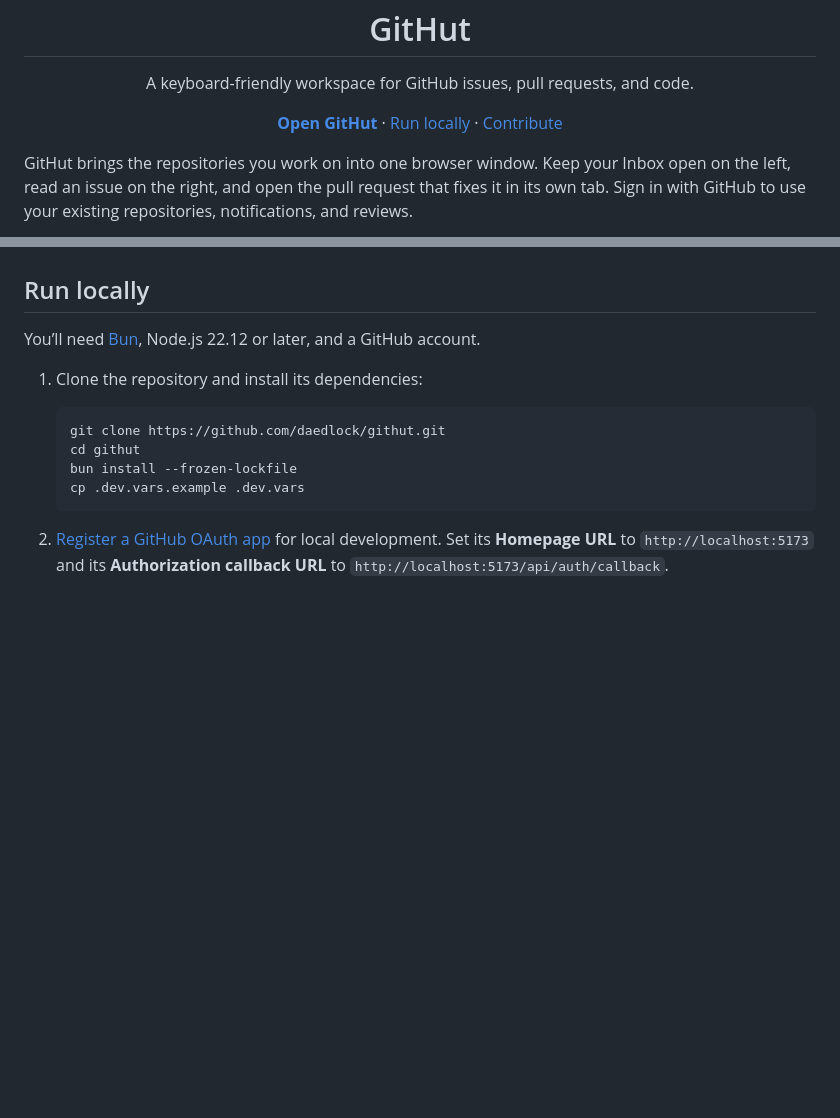
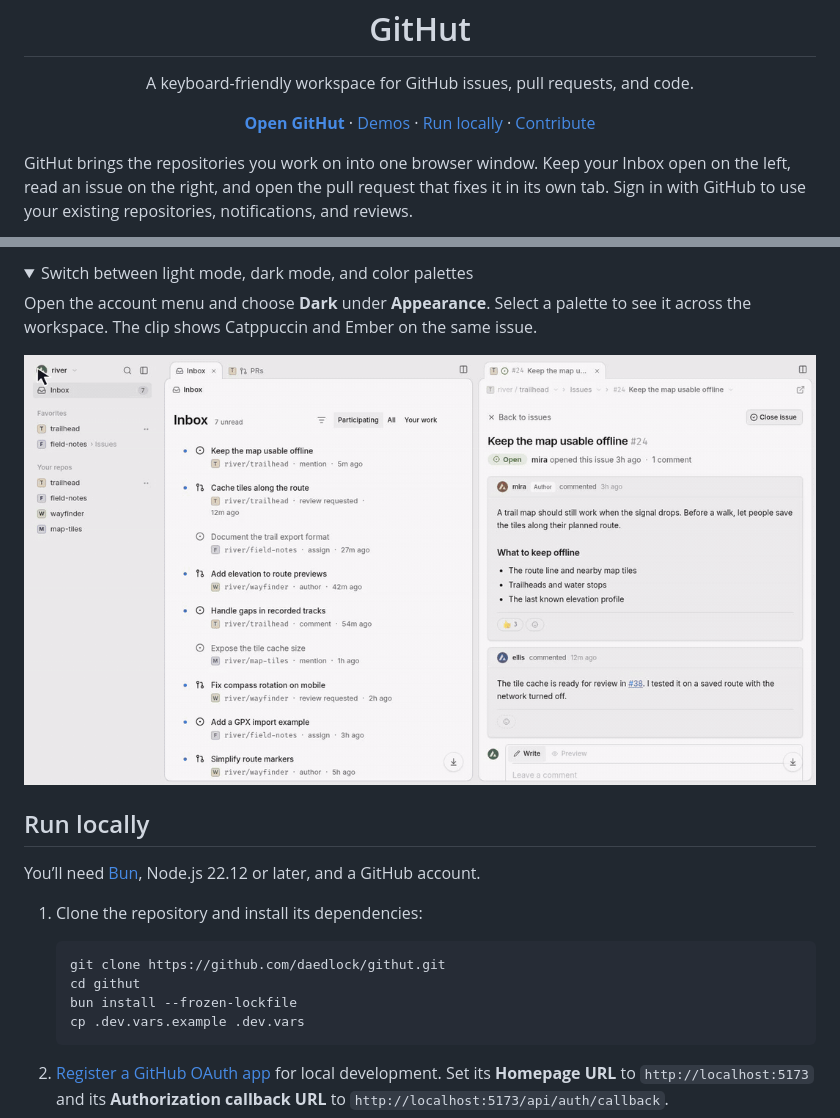
Before and after one commit to daedlock/githut, a Markdown page: README.md, 2 parts joined by grey strips. Rendered like a GitHub page; pictures changed too: docs/demos/theme.gif (added); folded sections open; blank space fills up the shorter version.

Commit message:
Show four GitHut workflows in animated README demos

```diff
--- a/README.md
+++ b/README.md
@@ -8,6 +8,7 @@
 
 <p align="center">
   <a href="https://githut.app"><strong>Open GitHut</strong></a> ·
+  <a href="#demos">Demos</a> ·
   <a href="#run-locally">Run locally</a> ·
   <a href="CONTRIBUTING.md">Contribute</a>
 </p>
@@ -32,3 +63,11 @@ Browse the source on any branch, or open a file’s history to see when it chang
+<details>
+<summary>Switch between light mode, dark mode, and color palettes</summary>
+
+Open the account menu and choose **Dark** under **Appearance**. Select a palette to see it across the workspace. The clip shows Catppuccin and Ember on the same issue.
+
+![The workspace changes from light mode to dark mode, then to Catppuccin and Ember](docs/demos/theme.gif)
+
+</details>
 
 ## Run locally
 
```
Also changed, not shown: other parts of README.md (+30 -0 lines), docs/demos/inbox.gif (added), docs/demos/review.gif (added), docs/demos/workspace.gif (added).
